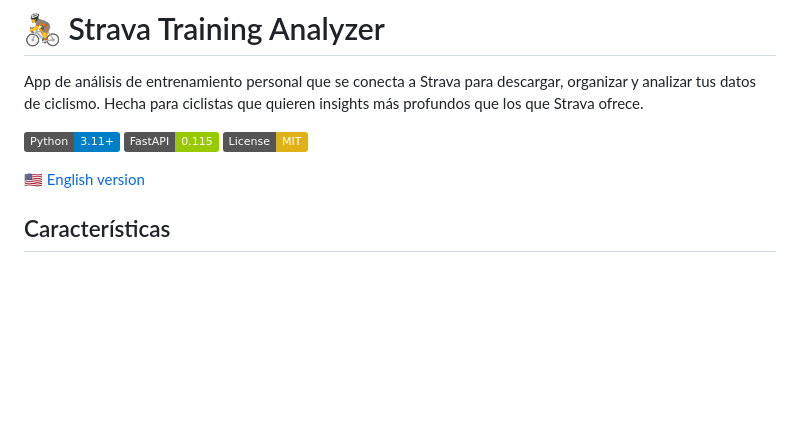
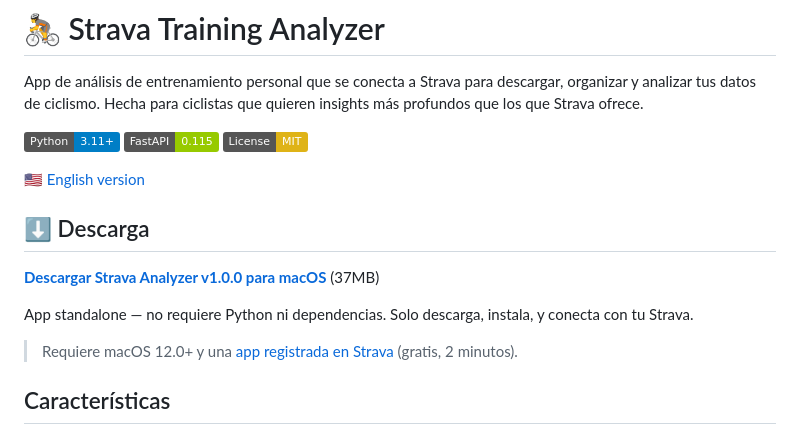
Before and after one commit to lramirezq/strava-analizer, a Markdown page: README.es.md, the part around the change. Drawn GitHub-style; badges without logos; blank space fills up the shorter version.

Commit message:
docs: add download link to DMG release in README

```diff
--- a/README.es.md
+++ b/README.es.md
@@ -5,6 +5,14 @@ App de análisis de entrenamiento personal que se conecta a Strava para descarga
 ![Python](https://img.shields.io/badge/Python-3.11+-blue) ![FastAPI](https://img.shields.io/badge/FastAPI-0.115-green) ![License](https://img.shields.io/badge/License-MIT-yellow)
 
 🇺🇸 [English version](README.md)
+
+## ⬇️ Descarga
+
+**[Descargar Strava Analyzer v1.0.0 para macOS](https://github.com/lramirezq/strava-analizer/releases/download/v1.0.0/Strava.Analyzer.dmg)** (37MB)
+
+App standalone — no requiere Python ni dependencias. Solo descarga, instala, y conecta con tu Strava.
+
+> Requiere macOS 12.0+ y una [app registrada en Strava](https://www.strava.com/settings/api) (gratis, 2 minutos).
 
 ## Características
 
```
Also changed, not shown: README.md (+8 -0 lines).
